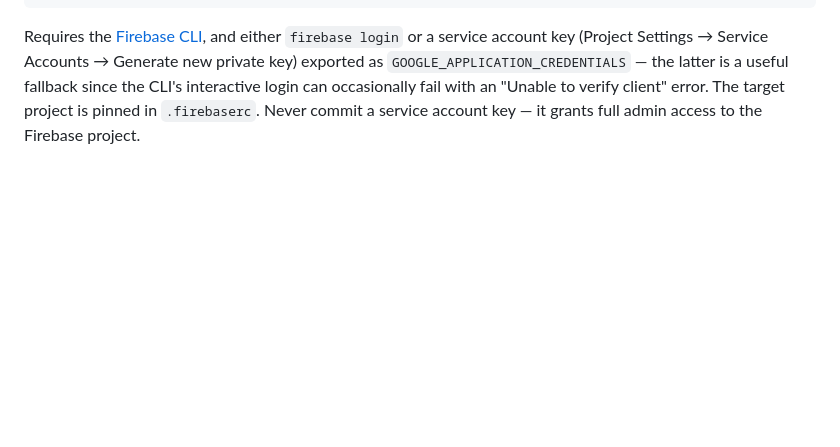
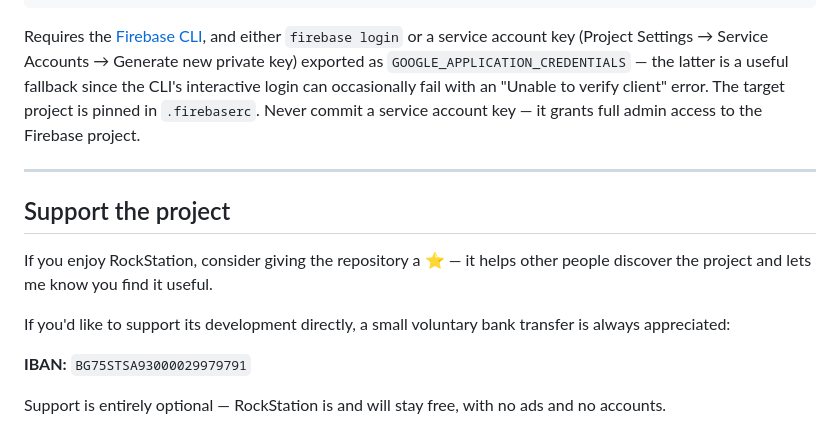
Before and after one commit to LoneCod3r/Rock_Station, a Markdown page: README.md, the part around the change. Drawn GitHub-style; blank space fills up the shorter version.

Commit message:
docs: add support section to README

````diff
--- a/README.md
+++ b/README.md
@@ -100,3 +100,15 @@ firebase deploy
 ```
 
 Requires the [Firebase CLI](https://firebase.google.com/docs/cli), and either `firebase login` or a service account key (Project Settings → Service Accounts → Generate new private key) exported as `GOOGLE_APPLICATION_CREDENTIALS` — the latter is a useful fallback since the CLI's interactive login can occasionally fail with an "Unable to verify client" error. The target project is pinned in `.firebaserc`. Never commit a service account key — it grants full admin access to the Firebase project.
+
+---
+
+## Support the project
+
+If you enjoy RockStation, consider giving the repository a ⭐ — it helps other people discover the project and lets me know you find it useful.
+
+If you'd like to support its development directly, a small voluntary bank transfer is always appreciated:
+
+**IBAN:** `BG75STSA93000029979791`
+
+Support is entirely optional — RockStation is and will stay free, with no ads and no accounts.
````
